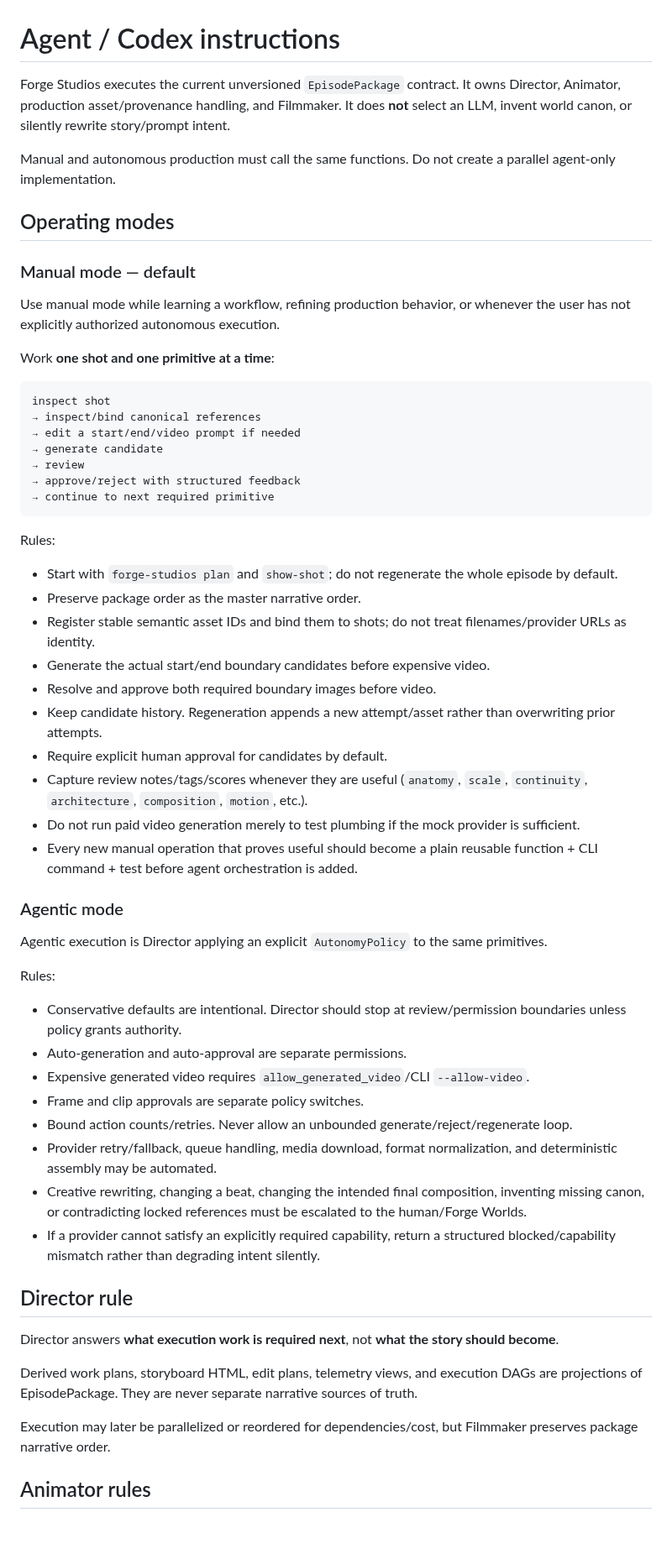
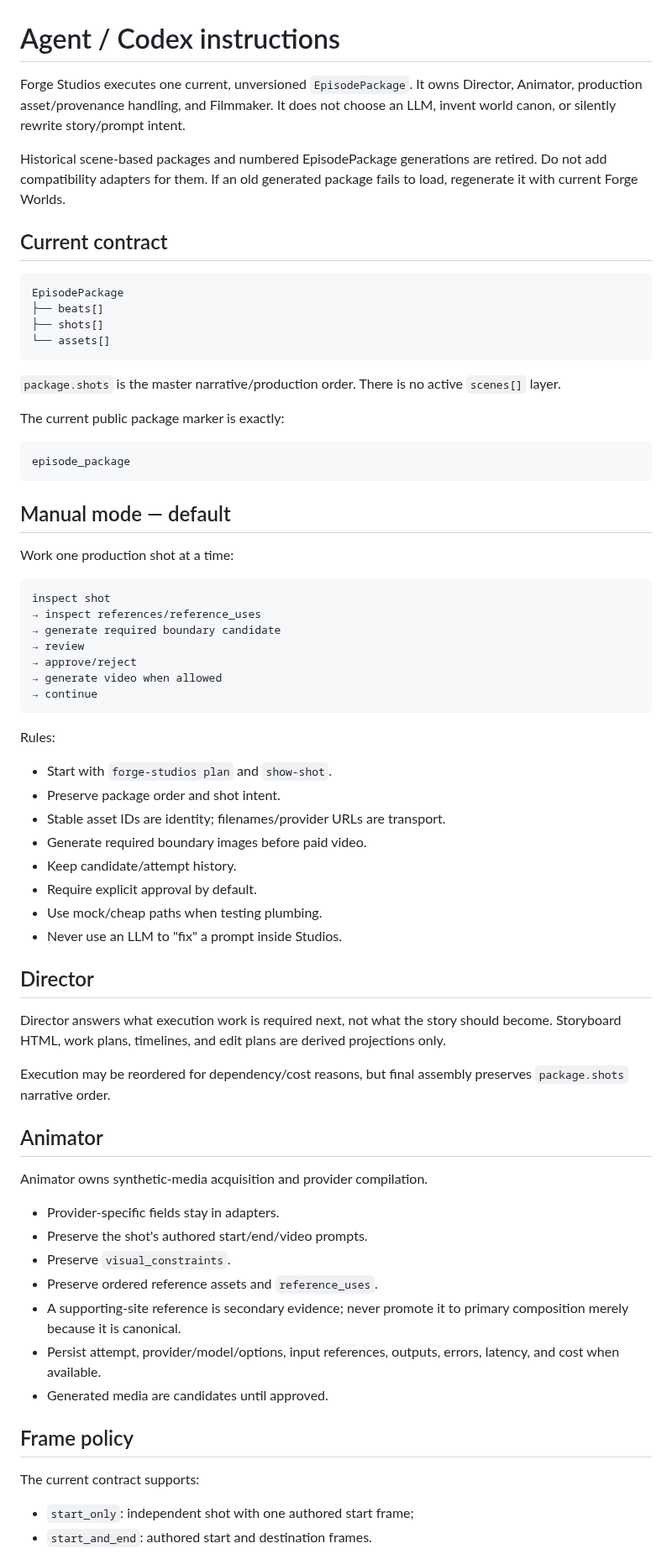
Before and after one commit to AgenticForge-Labs/forge-studios, a Markdown page: AGENTS.md, the part around one of its changes. Shown at 84% size. GitHub-like rendering; blank space fills up the shorter version.

Commit message:
Rewrite Studios agent instructions for current package only

````diff
--- a/AGENTS.md
+++ b/AGENTS.md
@@ -1,64 +1,82 @@
 # Agent / Codex instructions
 
-Forge Studios executes the current unversioned `EpisodePackage` contract. It owns Director, Animator,
-production asset/provenance handling, and Filmmaker. It does **not** select an
-LLM, invent world canon, or silently rewrite story/prompt intent.
+Forge Studios executes one current, unversioned `EpisodePackage`. It owns Director,
+Animator, production asset/provenance handling, and Filmmaker. It does not choose an LLM,
+invent world canon, or silently rewrite story/prompt intent.
 
-Manual and autonomous production must call the same functions. Do not create a parallel agent-only implementation.
+Historical scene-based packages and numbered EpisodePackage generations are retired.
+Do not add compatibility adapters for them. If an old generated package fails to load,
+regenerate it with current Forge Worlds.
 
-## Operating modes
+## Current contract
 
-### Manual mode — default
+```text
+EpisodePackage
+├── beats[]
+├── shots[]
+└── assets[]
+```
 
-Use manual mode while learning a workflow, refining production behavior, or whenever the user has not explicitly authorized autonomous execution.
+`package.shots` is the master narrative/production order. There is no active
+`scenes[]` layer.
 
-Work **one shot and one primitive at a time**:
+The current public package marker is exactly:
+
+```text
+episode_package
+```
+
+## Manual mode — default
+
+Work one production shot at a time:
 
 ```text
 inspect shot
-→ inspect/bind canonical references
-→ edit a start/end/video prompt if needed
-→ generate candidate
+→ inspect references/reference_uses
+→ generate required boundary candidate
 → review
-→ approve/reject with structured feedback
-→ continue to next required primitive
+→ approve/reject
+→ generate video when allowed
+→ continue
 ```
 
 Rules:
 
-- Start with `forge-studios plan` and `show-shot`; do not regenerate the whole episode by default.
-- Preserve package order as the master narrative order.
-- Register stable semantic asset IDs and bind them to shots; do not treat filenames/provider URLs as identity.
-- Generate the actual start/end boundary candidates before expensive video.
-- Resolve and approve both required boundary images before video.
-- Keep candidate history. Regeneration appends a new attempt/asset rather than overwriting prior attempts.
-- Require explicit human approval for candidates by default.
-- Capture review notes/tags/scores whenever they are useful (`anatomy`, `scale`, `continuity`, `architecture`, `composition`, `motion`, etc.).
-- Do not run paid video generation merely to test plumbing if the mock provider is sufficient.
-- Every new manual operation that proves useful should become a plain reusable function + CLI command + test before agent orchestration is added.
+- Start with `forge-studios plan` and `show-shot`.
+- Preserve package order and shot intent.
+- Stable asset IDs are identity; filenames/provider URLs are transport.
+- Generate required boundary images before paid video.
+- Keep candidate/attempt history.
+- Require explicit approval by default.
+- Use mock/cheap paths when testing plumbing.
+- Never use an LLM to "fix" a prompt inside Studios.
 
-### Agentic mode
+## Director
 
-Agentic execution is Director applying an explicit `AutonomyPolicy` to the same primitives.
+Director answers what execution work is required next, not what the story should become.
+Storyboard HTML, work plans, timelines, and edit plans are derived projections only.
 
-Rules:
+Execution may be reordered for dependency/cost reasons, but final assembly preserves
+`package.shots` narrative order.
 
-- Conservative defaults are intentional. Director should stop at review/permission boundaries unless policy grants authority.
-- Auto-generation and auto-approval are separate permissions.
-- Expensive generated video requires `allow_generated_video`/CLI `--allow-video`.
-- Frame and clip approvals are separate policy switches.
-- Bound action counts/retries. Never allow an unbounded generate/reject/regenerate loop.
-- Provider retry/fallback, queue handling, media download, format normalization, and deterministic assembly may be automated.
-- Creative rewriting, changing a beat, changing the intended final composition, inventing missing canon, or contradicting locked references must be escalated to the human/Forge Worlds.
-- If a provider cannot satisfy an explicitly required capability, return a structured blocked/capability mismatch rather than degrading intent silently.
+## Animator
 
-## Director rule
+Animator owns synthetic-media acquisition and provider compilation.
 
-Director answers **what execution work is required next**, not **what the story should become**.
+- Provider-specific fields stay in adapters.
+- Preserve the shot's authored start/end/video prompts.
+- Preserve `visual_constraints`.
+- Preserve ordered reference assets and `reference_uses`.
+- A supporting-site reference is secondary evidence; never promote it to primary
+  composition merely because it is canonical.
+- Persist attempt, provider/model/options, input references, outputs, errors, latency,
+  and cost when available.
+- Generated media are candidates until approved.
 
-Derived work plans, storyboard HTML, edit plans, telemetry views, and execution DAGs are projections of EpisodePackage. They are never separate narrative sources of truth.
+## Frame policy
 
-Execution may later be parallelized or reordered for dependencies/cost, but Filmmaker preserves package narrative order.
+The current contract supports:
 
-## Animator rules
+- `start_only`: independent shot with one authored start frame;
+- `start_and_end`: authored start and destination frames.
 
````
Also changed, not shown: other parts of AGENTS.md (+34 -78 lines).
